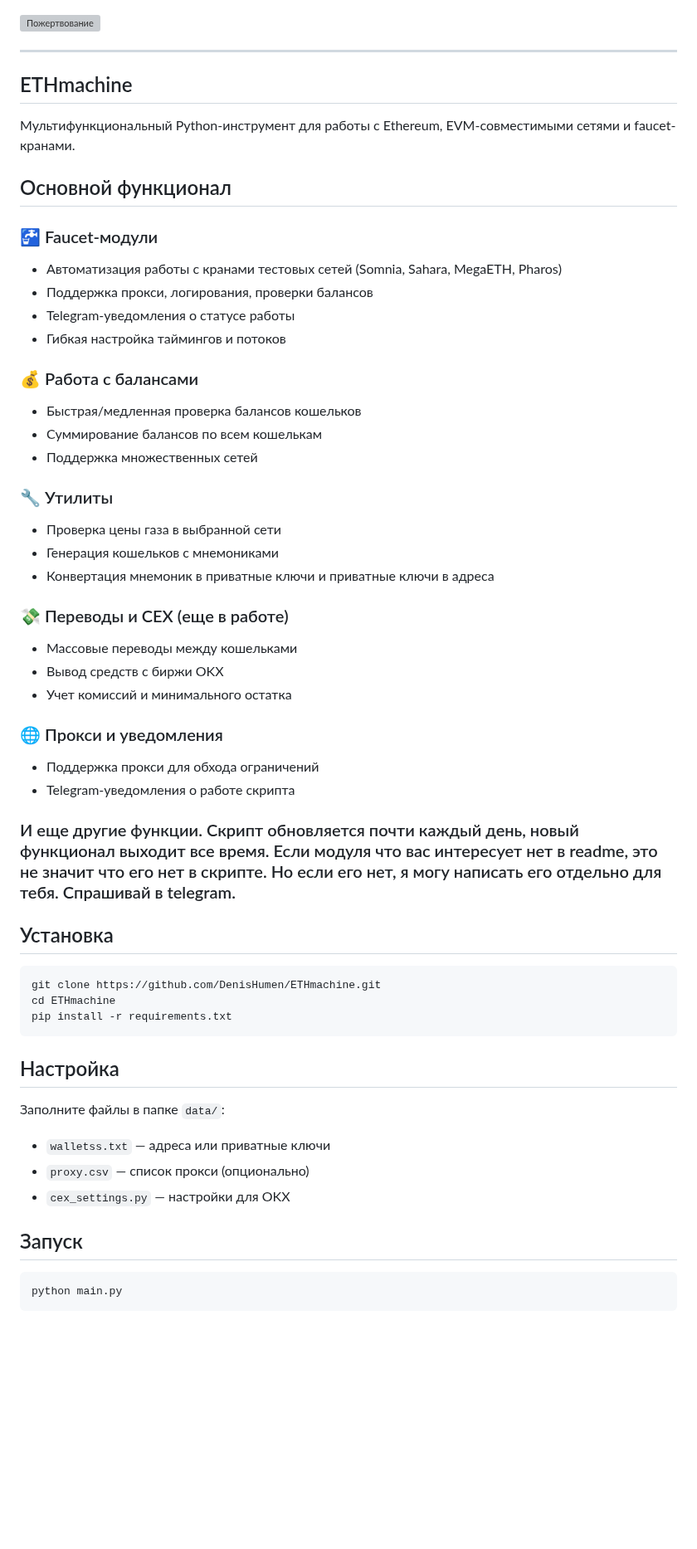
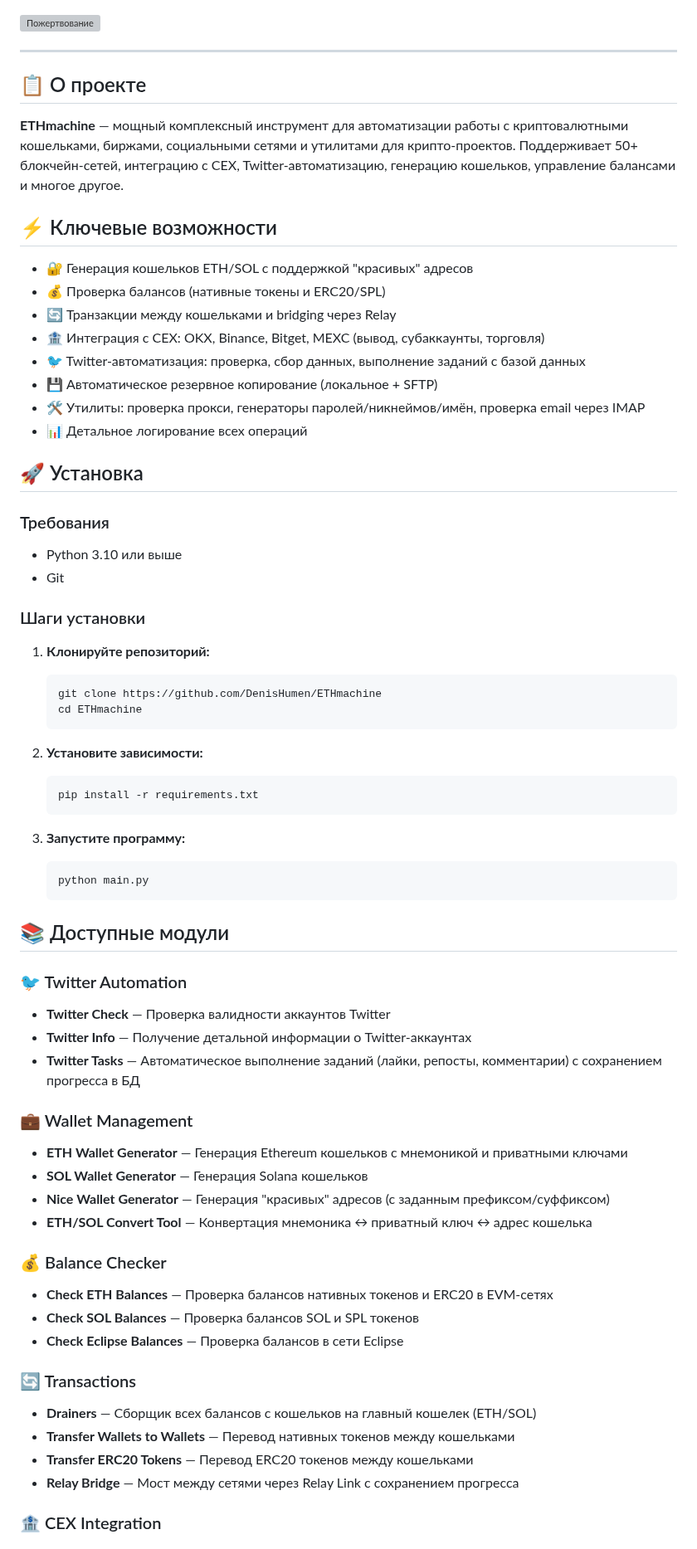
Before and after one commit to DenisHumen/ETHmachine, a Markdown page: README.md, the part around one of its changes. Shown at 83% size. Drawn GitHub-style; blank space fills up the shorter version; grey boxes are pictures that could not be loaded.

Commit message:
feat(readme): Обновление документации с добавлением новых функций и модулей

````diff
--- a/README.md
+++ b/README.md
@@ -12,58 +12,68 @@
 
 ---
 
-## ETHmachine
+## 📋 О проекте
 
-Мультифункциональный Python-инструмент для работы с Ethereum, EVM-совместимыми сетями и faucet-кранами.
+**ETHmachine** — мощный комплексный инструмент для автоматизации работы с криптовалютными кошельками, биржами, социальными сетями и утилитами для крипто-проектов. Поддерживает 50+ блокчейн-сетей, интеграцию с CEX, Twitter-автоматизацию, генерацию кошельков, управление балансами и многое другое.
 
-## Основной функционал
+## ⚡ Ключевые возможности
 
-### 🚰 Faucet-модули
-- Автоматизация работы с кранами тестовых сетей (Somnia, Sahara, MegaETH, Pharos)
-- Поддержка прокси, логирования, проверки балансов
-- Telegram-уведомления о статусе работы
-- Гибкая настройка таймингов и потоков
+- 🔐 Генерация кошельков ETH/SOL с поддержкой "красивых" адресов
+- 💰 Проверка балансов (нативные токены и ERC20/SPL)
+- 🔄 Транзакции между кошельками и bridging через Relay
+- 🏦 Интеграция с CEX: OKX, Binance, Bitget, MEXC (вывод, субаккаунты, торговля)
+- 🐦 Twitter-автоматизация: проверка, сбор данных, выполнение заданий с базой данных
+- 💾 Автоматическое резервное копирование (локальное + SFTP)
+- 🛠️ Утилиты: проверка прокси, генераторы паролей/никнеймов/имён, проверка email через IMAP
+- 📊 Детальное логирование всех операций
 
-### 💰 Работа с балансами
-- Быстрая/медленная проверка балансов кошельков
-- Суммирование балансов по всем кошелькам
-- Поддержка множественных сетей
+## 🚀 Установка
 
-### 🔧 Утилиты
-- Проверка цены газа в выбранной сети
-- Генерация кошельков с мнемониками
-- Конвертация мнемоник в приватные ключи и приватные ключи в адреса
+### Требования
+- Python 3.10 или выше
+- Git
 
-### 💸 Переводы и CEX (еще в работе)
-- Массовые переводы между кошельками
-- Вывод средств с биржи OKX
-- Учет комиссий и минимального остатка
+### Шаги установки
 
-### 🌐 Прокси и уведомления
-- Поддержка прокси для обхода ограничений
-- Telegram-уведомления о работе скрипта
+1. **Клонируйте репозиторий:**
+   ```bash
+   git clone https://github.com/DenisHumen/ETHmachine
+   cd ETHmachine
+   ```
 
+2. **Установите зависимости:**
+   ```bash
+   pip install -r requirements.txt
+   ```
 
-### И еще другие функции. Скрипт обновляется почти каждый день, новый функционал выходит все время. Если модуля что вас интересует нет в readme, это не значит что его нет в скрипте. Но если его нет, я могу написать его отдельно для тебя. Спрашивай в telegram.
+3. **Запустите программу:**
+   ```bash
+   python main.py
+   ```
 
-## Установка
+## 📚 Доступные модули
 
-```bash
-git clone https://github.com/DenisHumen/ETHmachine.git
-cd ETHmachine
-pip install -r requirements.txt
-```
+### 🐦 Twitter Automation
+- **Twitter Check** — Проверка валидности аккаунтов Twitter
+- **Twitter Info** — Получение детальной информации о Twitter-аккаунтах
+- **Twitter Tasks** — Автоматическое выполнение заданий (лайки, репосты, комментарии) с сохранением прогресса в БД
 
-## Настройка
+### 💼 Wallet Management
+- **ETH Wallet Generator** — Генерация Ethereum кошельков с мнемоникой и приватными ключами
+- **SOL Wallet Generator** — Генерация Solana кошельков
+- **Nice Wallet Generator** — Генерация "красивых" адресов (с заданным префиксом/суффиксом)
+- **ETH/SOL Convert Tool** — Конвертация мнемоника ↔ приватный ключ ↔ адрес кошелька
 
-Заполните файлы в папке `data/`:
-- `walletss.txt` — адреса или приватные ключи
-- `proxy.csv` — список прокси (опционально)
-- `cex_settings.py` — настройки для OKX
+### 💰 Balance Checker
+- **Check ETH Balances** — Проверка балансов нативных токенов и ERC20 в EVM-сетях
+- **Check SOL Balances** — Проверка балансов SOL и SPL токенов
+- **Check Eclipse Balances** — Проверка балансов в сети Eclipse
 
-## Запуск
+### 🔄 Transactions
+- **Drainers** — Сборщик всех балансов с кошельков на главный кошелек (ETH/SOL)
+- **Transfer Wallets to Wallets** — Перевод нативных токенов между кошельками
+- **Transfer ERC20 Tokens** — Перевод ERC20 токенов между кошельками
+- **Relay Bridge** — Мост между сетями через Relay Link с сохранением прогресса
 
-```bash
-python main.py
-```
+### 🏦 CEX Integration
 
````
Also changed, not shown: other parts of README.md (+111 -46 lines).
